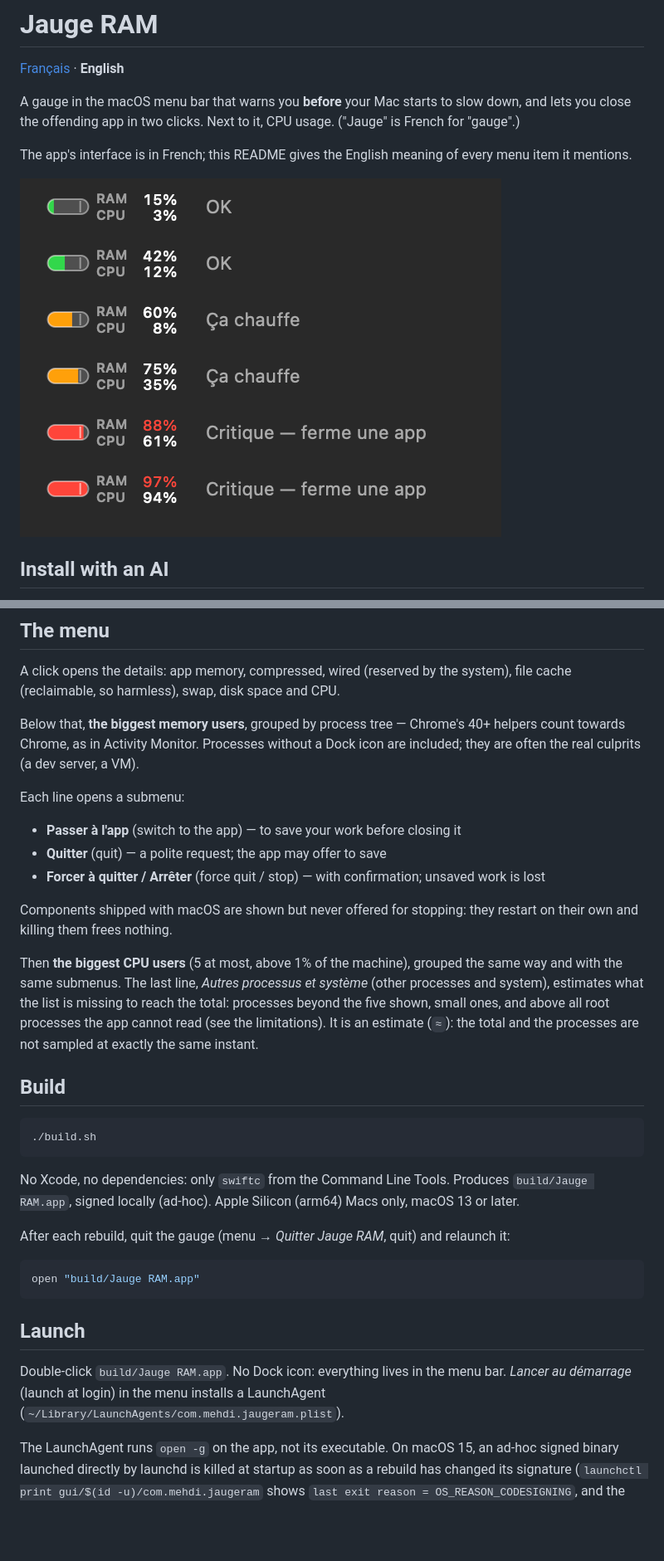
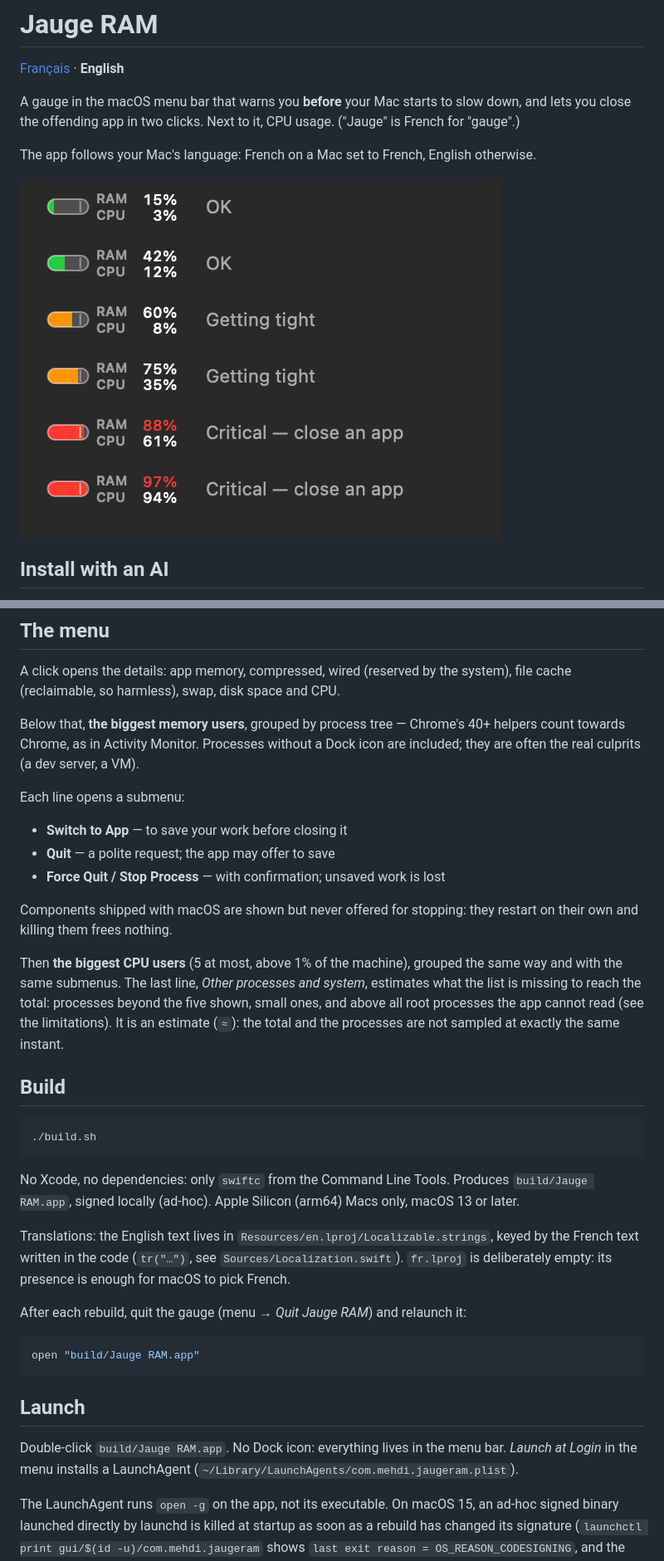
Before and after one commit to mehdi653/jauge-ram, a Markdown page: README.en.md, 2 parts joined by grey strips. Shown at 83% size. Rendered like a GitHub page; pictures changed too: docs/preview.en.png (added), docs/preview.png; blank space fills up the shorter version.

````diff
--- a/README.en.md
+++ b/README.en.md
@@ -6,10 +6,9 @@ A gauge in the macOS menu bar that warns you **before** your Mac starts to slow
 lets you close the offending app in two clicks. Next to it, CPU usage. ("Jauge" is French
 for "gauge".)
 
-The app's interface is in French; this README gives the English meaning of every menu
-item it mentions.
+The app follows your Mac's language: French on a Mac set to French, English otherwise.
 
-![gauge](docs/preview.png)
+![gauge](docs/preview.en.png)
 
 ## Install with an AI
 
@@ -96,17 +95,17 @@ they are often the real culprits (a dev server, a VM).
 
 Each line opens a submenu:
 
-- **Passer à l'app** (switch to the app) — to save your work before closing it
-- **Quitter** (quit) — a polite request; the app may offer to save
-- **Forcer à quitter / Arrêter** (force quit / stop) — with confirmation; unsaved work
+- **Switch to App** — to save your work before closing it
+- **Quit** — a polite request; the app may offer to save
+- **Force Quit / Stop Process** — with confirmation; unsaved work
   is lost
 
 Components shipped with macOS are shown but never offered for stopping: they restart on
 their own and killing them frees nothing.
 
 Then **the biggest CPU users** (5 at most, above 1% of the machine), grouped the same
-way and with the same submenus. The last line, *Autres processus et système* (other
-processes and system), estimates what the list is missing to reach the total: processes
+way and with the same submenus. The last line, *Other processes and system*,
+estimates what the list is missing to reach the total: processes
 beyond the five shown, small ones, and above all root processes the app cannot read (see
 the limitations). It is an estimate (`≈`): the total and the processes are not sampled at
 exactly the same instant.
@@ -121,7 +120,11 @@ No Xcode, no dependencies: only `swiftc` from the Command Line Tools. Produces
 `build/Jauge RAM.app`, signed locally (ad-hoc). Apple Silicon (arm64) Macs only,
 macOS 13 or later.
 
-After each rebuild, quit the gauge (menu → *Quitter Jauge RAM*, quit) and relaunch it:
+Translations: the English text lives in `Resources/en.lproj/Localizable.strings`, keyed by
+the French text written in the code (`tr("…")`, see `Sources/Localization.swift`).
+`fr.lproj` is deliberately empty: its presence is enough for macOS to pick French.
+
+After each rebuild, quit the gauge (menu → *Quit Jauge RAM*) and relaunch it:
 
 ```bash
 open "build/Jauge RAM.app"
@@ -130,7 +133,7 @@ open "build/Jauge RAM.app"
 ## Launch
 
 Double-click `build/Jauge RAM.app`. No Dock icon: everything lives in the menu bar.
-*Lancer au démarrage* (launch at login) in the menu installs a LaunchAgent
+*Launch at Login* in the menu installs a LaunchAgent
 (`~/Library/LaunchAgents/com.mehdi.jaugeram.plist`).
 
 The LaunchAgent runs `open -g` on the app, not its executable. On macOS 15, an ad-hoc
````
Also changed, not shown: other parts of README.en.md (+7 -8 lines), README.md (+6 -0 lines), 9 other files.
